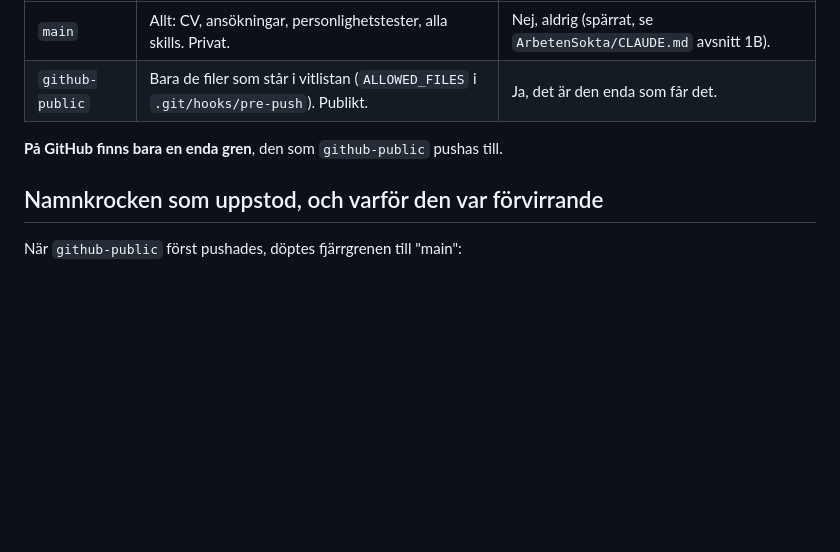
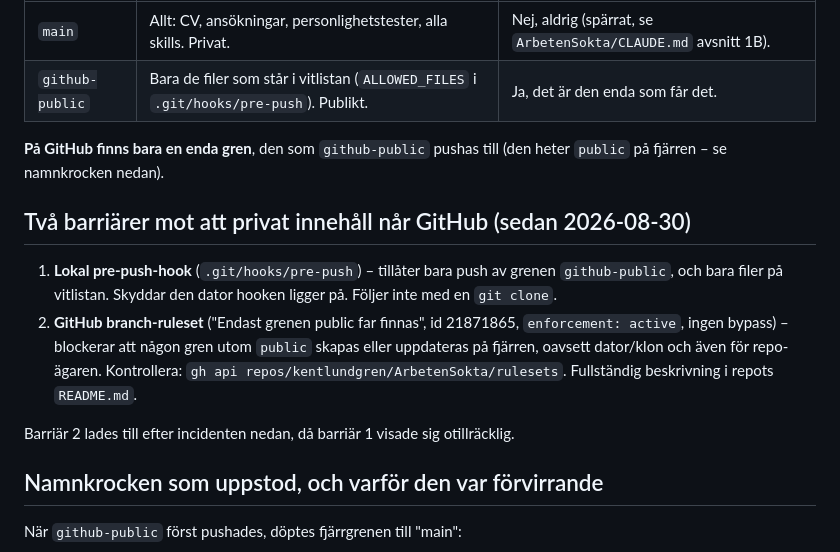
Before and after one commit to kentlundgren/ArbetenSokta, a Markdown page: Skills/humanizer/grenhantering.md, the part around the change. Rendered like a GitHub page; blank space fills up the shorter version.

```diff
--- a/Skills/humanizer/grenhantering.md
+++ b/Skills/humanizer/grenhantering.md
@@ -14,7 +14,21 @@ till, och ska inte läggas till:
 | `main` | Allt: CV, ansökningar, personlighetstester, alla skills. Privat. | Nej, aldrig (spärrat, se `ArbetenSokta/CLAUDE.md` avsnitt 1B). |
 | `github-public` | Bara de filer som står i vitlistan (`ALLOWED_FILES` i `.git/hooks/pre-push`). Publikt. | Ja, det är den enda som får det. |
 
-**På GitHub finns bara en enda gren**, den som `github-public` pushas till.
+**På GitHub finns bara en enda gren**, den som `github-public` pushas till (den
+heter `public` på fjärren – se namnkrocken nedan).
+
+## Två barriärer mot att privat innehåll når GitHub (sedan 2026-08-30)
+
+1. **Lokal pre-push-hook** (`.git/hooks/pre-push`) – tillåter bara push av grenen
+   `github-public`, och bara filer på vitlistan. Skyddar den dator hooken ligger
+   på. Följer inte med en `git clone`.
+2. **GitHub branch-ruleset** ("Endast grenen public far finnas", id 21871865,
+   `enforcement: active`, ingen bypass) – blockerar att någon gren utom `public`
+   skapas eller uppdateras på fjärren, oavsett dator/klon och även för repo-ägaren.
+   Kontrollera: `gh api repos/kentlundgren/ArbetenSokta/rulesets`. Fullständig
+   beskrivning i repots `README.md`.
+
+Barriär 2 lades till efter incidenten nedan, då barriär 1 visade sig otillräcklig.
 
 ## Namnkrocken som uppstod, och varför den var förvirrande
 
```
Also changed, not shown: README.md (+75 -19 lines).
